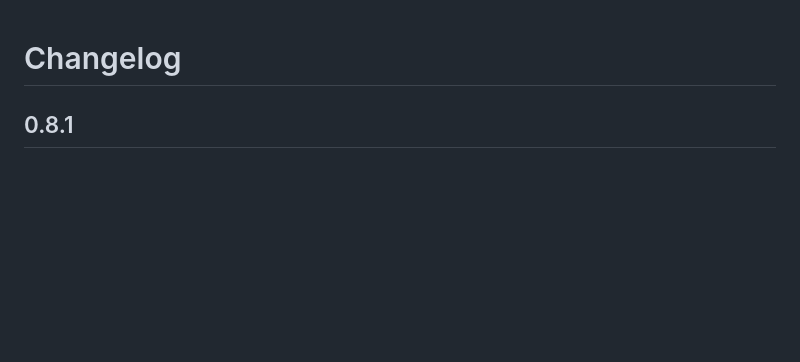
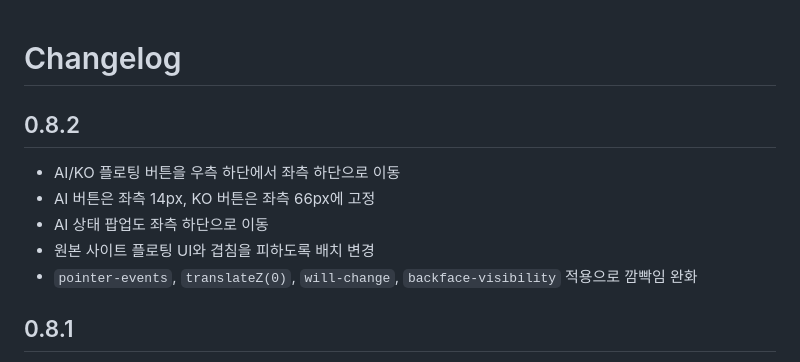
Before and after one commit to legendrlabs/hi3-silvermu-ko, a Markdown page: CHANGELOG.md, the part around the change. GitHub-like rendering; blank space fills up the shorter version.

Commit message:
Document v0.8.2 floating control layout

```diff
--- a/CHANGELOG.md
+++ b/CHANGELOG.md
@@ -1,4 +1,12 @@
 # Changelog
+
+## 0.8.2
+
+- AI/KO 플로팅 버튼을 우측 하단에서 좌측 하단으로 이동
+- AI 버튼은 좌측 14px, KO 버튼은 좌측 66px에 고정
+- AI 상태 팝업도 좌측 하단으로 이동
+- 원본 사이트 플로팅 UI와 겹침을 피하도록 배치 변경
+- `pointer-events`, `translateZ(0)`, `will-change`, `backface-visibility` 적용으로 깜빡임 완화
 
 ## 0.8.1
 
```
